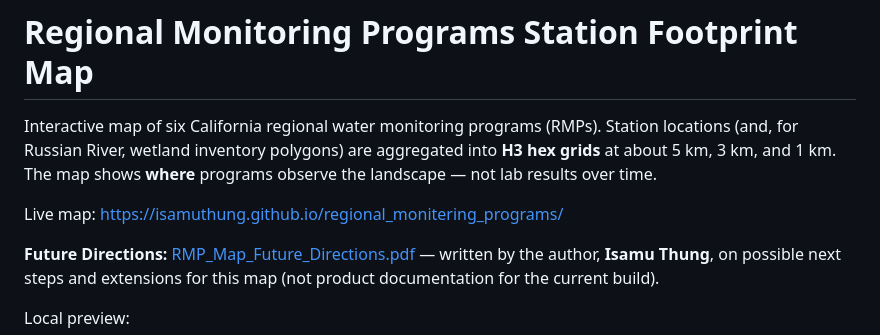
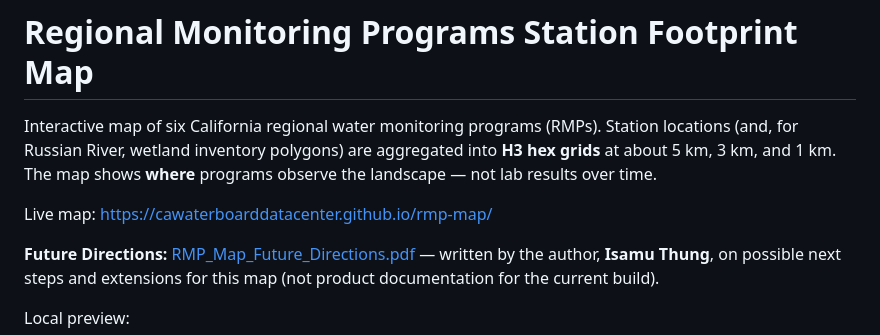
Before and after one commit to CAWaterBoardDataCenter/rmp-map, a Markdown page: README.md, the part around the change. Drawn GitHub-style.

```diff
--- a/README.md
+++ b/README.md
@@ -2,7 +2,7 @@
 
 Interactive map of six California regional water monitoring programs (RMPs). Station locations (and, for Russian River, wetland inventory polygons) are aggregated into **H3 hex grids** at about 5 km, 3 km, and 1 km. The map shows **where** programs observe the landscape — not lab results over time.
 
-Live map: https://isamuthung.github.io/regional_monitering_programs/
+Live map: https://cawaterboarddatacenter.github.io/rmp-map/
 
 **Future Directions:** [RMP_Map_Future_Directions.pdf](RMP_Map_Future_Directions.pdf) — written by the author, **Isamu Thung**, on possible next steps and extensions for this map (not product documentation for the current build).
 
```
